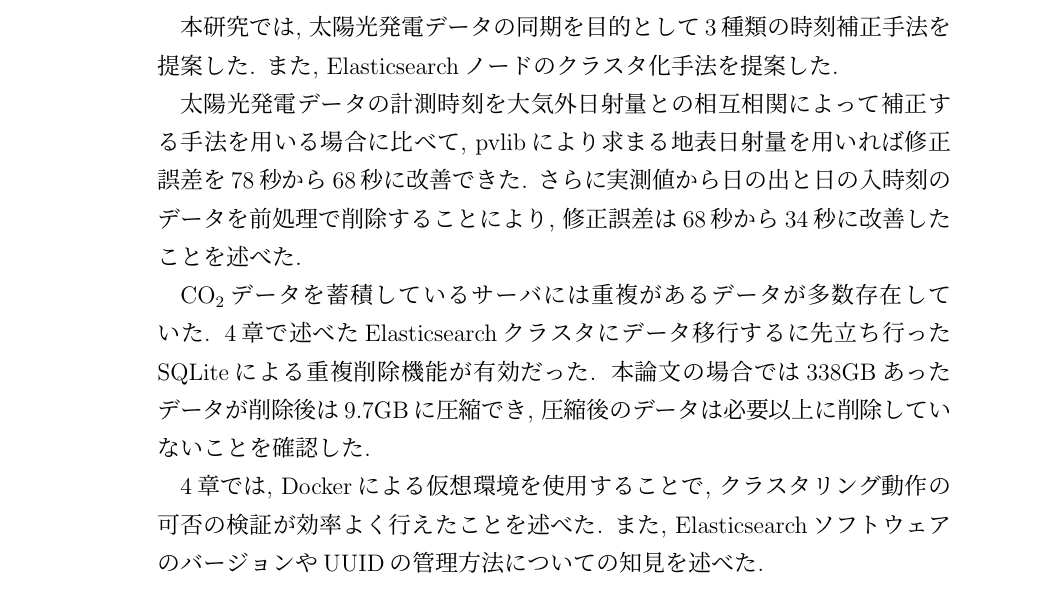
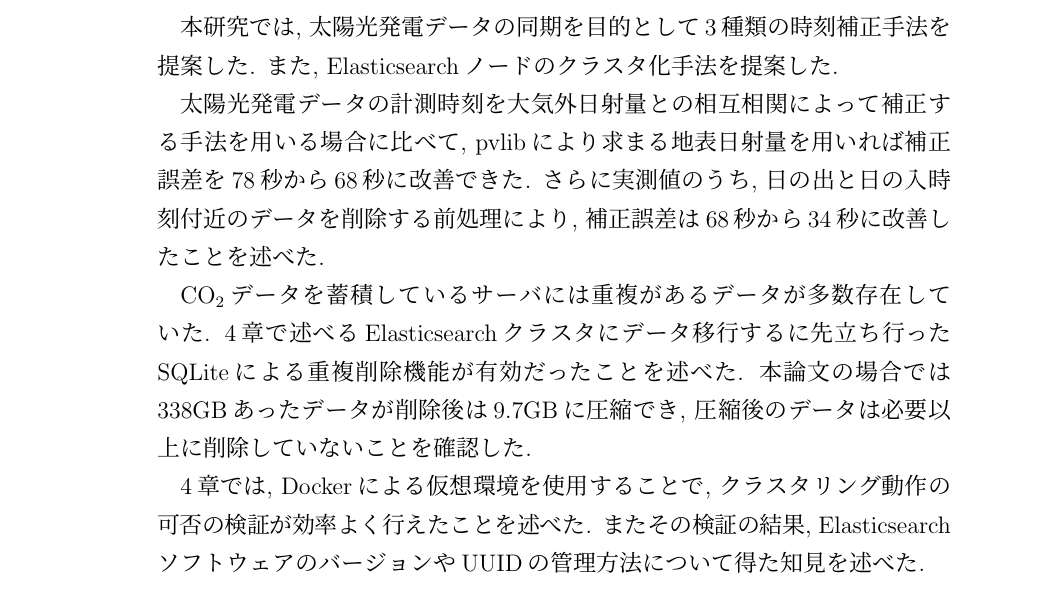
Before and after one commit to sofuetakuma112/syuuron, a LaTeX document (main_new.tex, which reads sotu/chapter5.tex): part of page 45 of 48, cut so that both start at the same text. Compiled offline with pLaTeX and dvipdfmx.

Commit message:
結論修正

```diff
--- a/sotu/chapter5.tex
+++ b/sotu/chapter5.tex
@@ -4,11 +4,11 @@
 \section{結論}
 本研究では, 太陽光発電データの同期を目的として3種類の時刻補正手法を提案した. また, Elasticsearchノードのクラスタ化手法を提案した.
 
-太陽光発電データの計測時刻を大気外日射量との相互相関によって補正する手法を用いる場合に比べて, pvlibにより求まる地表日射量を用いれば修正誤差を78秒から68秒に改善できた. さらに実測値から日の出と日の入時刻のデータを前処理で削除することにより, 修正誤差は68秒から34秒に改善したことを述べた.
+太陽光発電データの計測時刻を大気外日射量との相互相関によって補正する手法を用いる場合に比べて, pvlibにより求まる地表日射量を用いれば補正誤差を78秒から68秒に改善できた. さらに実測値のうち, 日の出と日の入時刻付近のデータを削除する前処理により, 補正誤差は68秒から34秒に改善したことを述べた.
 
-CO\textsubscript{2}データを蓄積しているサーバには重複があるデータが多数存在していた. 4章で述べたElasticsearchクラスタにデータ移行するに先立ち行ったSQLiteによる重複削除機能が有効だった. 本論文の場合では338GBあったデータが削除後は9.7GBに圧縮でき, 圧縮後のデータは必要以上に削除していないことを確認した.
+CO\textsubscript{2}データを蓄積しているサーバには重複があるデータが多数存在していた. 4章で述べるElasticsearchクラスタにデータ移行するに先立ち行ったSQLiteによる重複削除機能が有効だったことを述べた. 本論文の場合では338GBあったデータが削除後は9.7GBに圧縮でき, 圧縮後のデータは必要以上に削除していないことを確認した.
 
-4章では, Dockerによる仮想環境を使用することで, クラスタリング動作の可否の検証が効率よく行えたことを述べた. また, ElasticsearchソフトウェアのバージョンやUUIDの管理方法についての知見を述べた.
+4章では, Dockerによる仮想環境を使用することで, クラスタリング動作の可否の検証が効率よく行えたことを述べた. またその検証の結果, ElasticsearchソフトウェアのバージョンやUUIDの管理方法について得た知見を述べた.
 
 \section{今後の課題}
 
```
Also changed, not shown: out/main_new.pdf, 4 other files.
